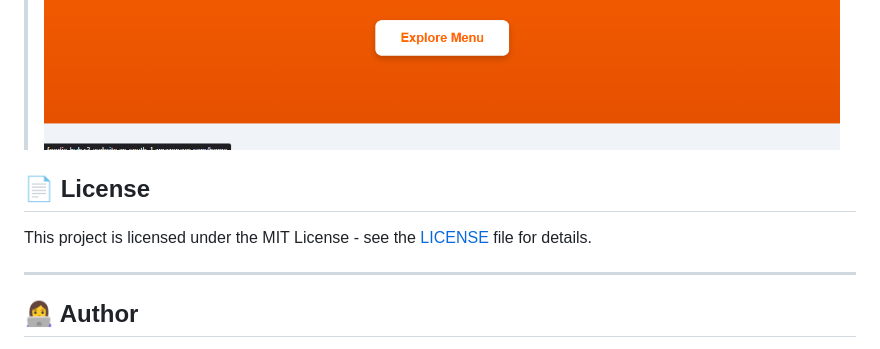
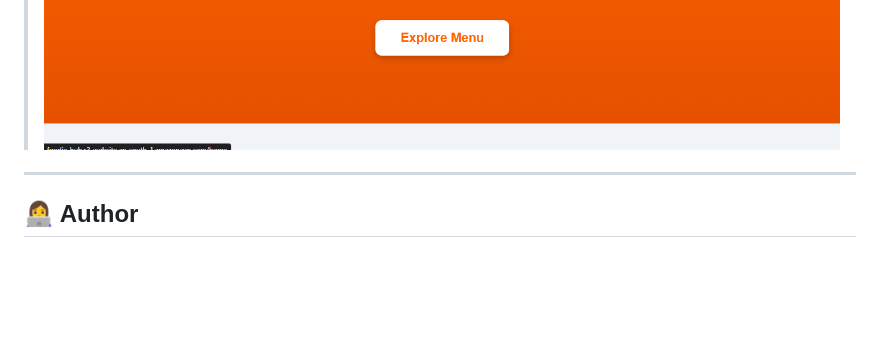
Before and after one commit to malikhub123/FoodieHub, a Markdown page: README.md, the part around the change. Rendered like a GitHub page; blank space fills up the shorter version.

```diff
--- a/README.md
+++ b/README.md
@@ -247,9 +247,7 @@ npm start
 
 
 
-## 📄 License
 
-This project is licensed under the MIT License - see the [LICENSE](LICENSE) file for details.
 
 ---
 
```
